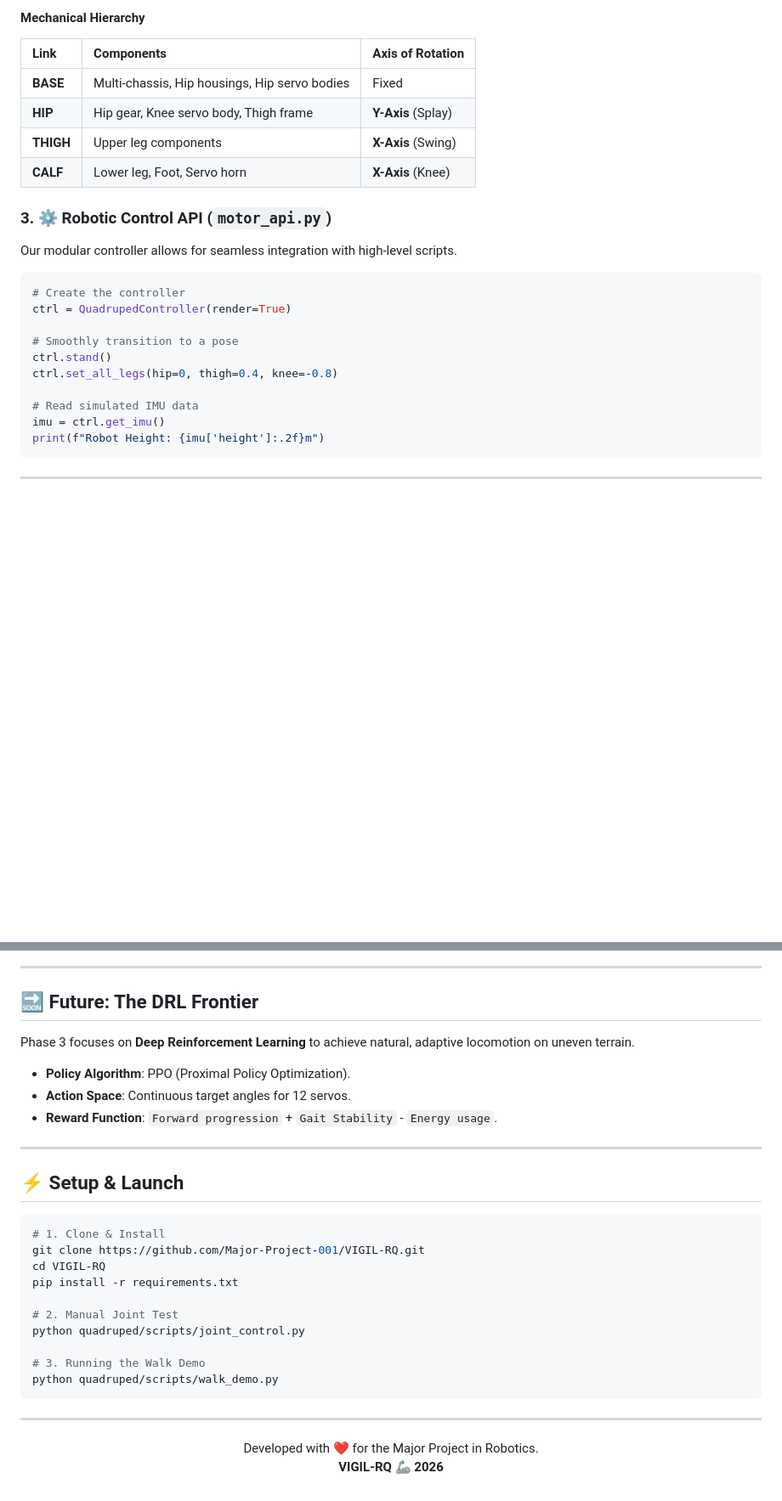
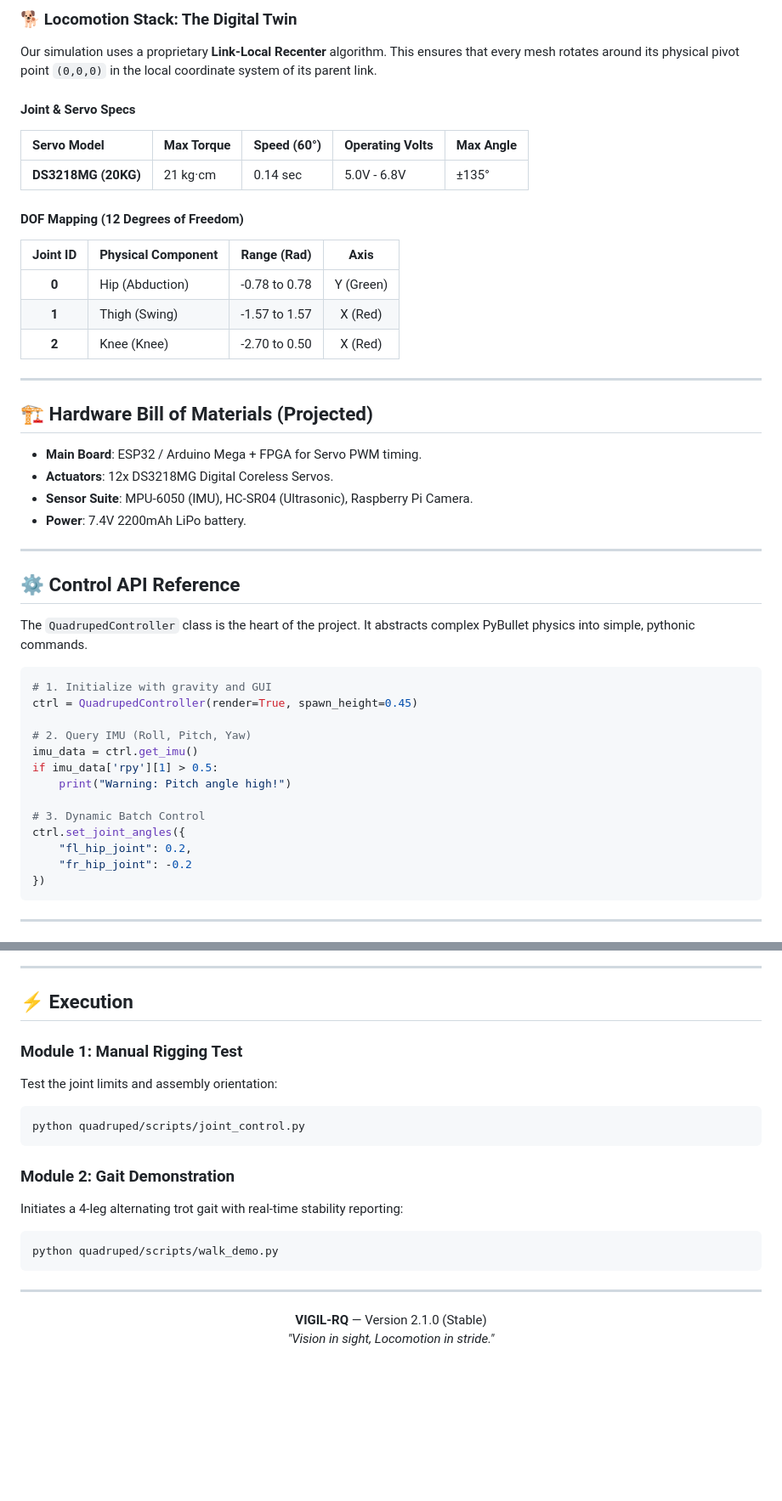
Before and after one commit to Major-Project-001/VIGIL-RQ, a Markdown page: README.md, 2 parts joined by grey strips. Shown at 85% size. Rendered like a GitHub page; blank space fills up the shorter version.

Commit message:
docs: Comprehensive README expansion with Gantt, Sequence diagrams, and BOM

````diff
--- a/README.md
+++ b/README.md
@@ -65,26 +73,48 @@ The digital twin utilizes a **Link-Local Transformation Pipeline** to ensure phy
 
-#### **Mechanical Hierarchy**
-| Link | Components | Axis of Rotation |
-| :--- | :--- | :--- |
-| **BASE** | Multi-chassis, Hip housings, Hip servo bodies | Fixed |
-| **HIP** | Hip gear, Knee servo body, Thigh frame | **Y-Axis** (Splay) |
-| **THIGH** | Upper leg components | **X-Axis** (Swing) |
-| **CALF** | Lower leg, Foot, Servo horn | **X-Axis** (Knee) |
+### 🐕 Locomotion Stack: The Digital Twin
+Our simulation uses a proprietary **Link-Local Recenter** algorithm. This ensures that every mesh rotates around its physical pivot point `(0,0,0)` in the local coordinate system of its parent link.
 
-### 3. ⚙️ Robotic Control API (`motor_api.py`)
-Our modular controller allows for seamless integration with high-level scripts.
+#### **Joint & Servo Specs**
+| Servo Model | Max Torque | Speed (60°) | Operating Volts | Max Angle |
+| :--- | :--- | :--- | :--- | :--- |
+| **DS3218MG (20KG)** | 21 kg·cm | 0.14 sec | 5.0V - 6.8V | ±135° |
+
+#### **DOF Mapping (12 Degrees of Freedom)**
+| Joint ID | Physical Component | Range (Rad) | Axis |
+| :---: | :--- | :---: | :---: |
+| **0** | Hip (Abduction) | -0.78 to 0.78 | Y (Green) |
+| **1** | Thigh (Swing) | -1.57 to 1.57 | X (Red) |
+| **2** | Knee (Knee) | -2.70 to 0.50 | X (Red) |
+
+---
+
+## 🏗️ Hardware Bill of Materials (Projected)
+
+- **Main Board**: ESP32 / Arduino Mega + FPGA for Servo PWM timing.
+- **Actuators**: 12x DS3218MG Digital Coreless Servos.
+- **Sensor Suite**: MPU-6050 (IMU), HC-SR04 (Ultrasonic), Raspberry Pi Camera.
+- **Power**: 7.4V 2200mAh LiPo battery.
+
+---
+
+## ⚙️ Control API Reference
+
+The `QuadrupedController` class is the heart of the project. It abstracts complex PyBullet physics into simple, pythonic commands.
 
 ```python
-# Create the controller
-ctrl = QuadrupedController(render=True)
+# 1. Initialize with gravity and GUI
+ctrl = QuadrupedController(render=True, spawn_height=0.45)
 
-# Smoothly transition to a pose
-ctrl.stand()
-ctrl.set_all_legs(hip=0, thigh=0.4, knee=-0.8)
+# 2. Query IMU (Roll, Pitch, Yaw)
+imu_data = ctrl.get_imu()
+if imu_data['rpy'][1] > 0.5:
+    print("Warning: Pitch angle high!")
 
-# Read simulated IMU data
-imu = ctrl.get_imu()
-print(f"Robot Height: {imu['height']:.2f}m")
+# 3. Dynamic Batch Control
+ctrl.set_joint_angles({
+    "fl_hip_joint": 0.2,
+    "fr_hip_joint": -0.2
+})
 ```
 
 ---
@@ -102,33 +149,23 @@ Our 12-DOF system comes with pre-calibrated poses that serve as the building blo
 
 ---
 
-## 🔜 Future: The DRL Frontier
-Phase 3 focuses on **Deep Reinforcement Learning** to achieve natural, adaptive locomotion on uneven terrain.
+## ⚡ Execution
 
-*   **Policy Algorithm**: PPO (Proximal Policy Optimization).
-*   **Action Space**: Continuous target angles for 12 servos.
-*   **Reward Function**: `Forward progression` + `Gait Stability` - `Energy usage`.
+### **Module 1: Manual Rigging Test**
+Test the joint limits and assembly orientation:
+```bash
+python quadruped/scripts/joint_control.py
+```
 
----
-
-## ⚡ Setup & Launch
-
+### **Module 2: Gait Demonstration**
+Initiates a 4-leg alternating trot gait with real-time stability reporting:
 ```bash
-# 1. Clone & Install
-git clone https://github.com/Major-Project-001/VIGIL-RQ.git
-cd VIGIL-RQ
-pip install -r requirements.txt
-
-# 2. Manual Joint Test
-python quadruped/scripts/joint_control.py
-
-# 3. Running the Walk Demo
 python quadruped/scripts/walk_demo.py
 ```
 
 ---
 <p align="center">
-  Developed with ❤️ for the Major Project in Robotics.
+  <b>VIGIL-RQ</b> — Version 2.1.0 (Stable)
   <br>
-  <b>VIGIL-RQ 🦾 2026</b>
+  <i>"Vision in sight, Locomotion in stride."</i>
 </p>
````
Also changed, not shown: other parts of README.md (+70 -45 lines).
